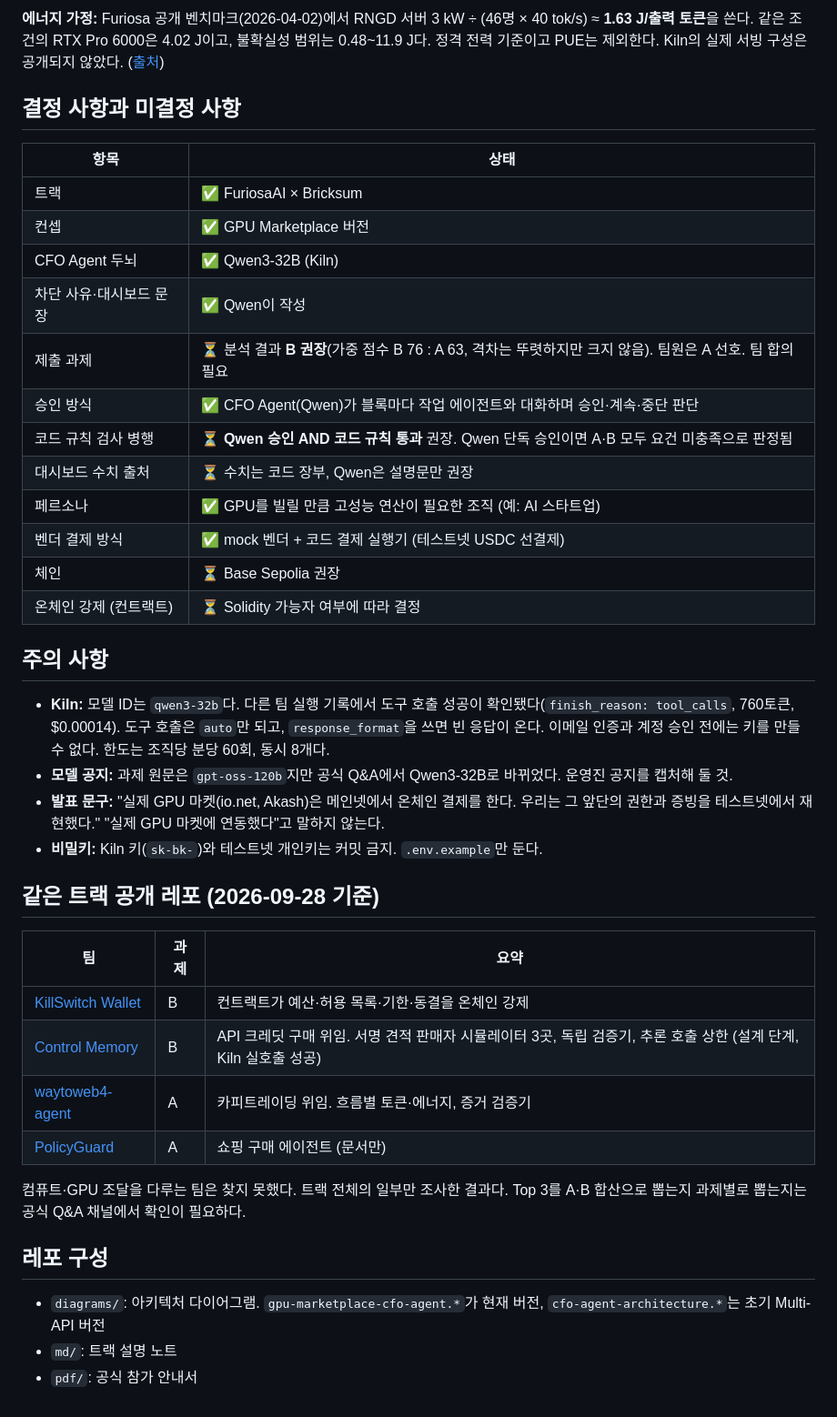
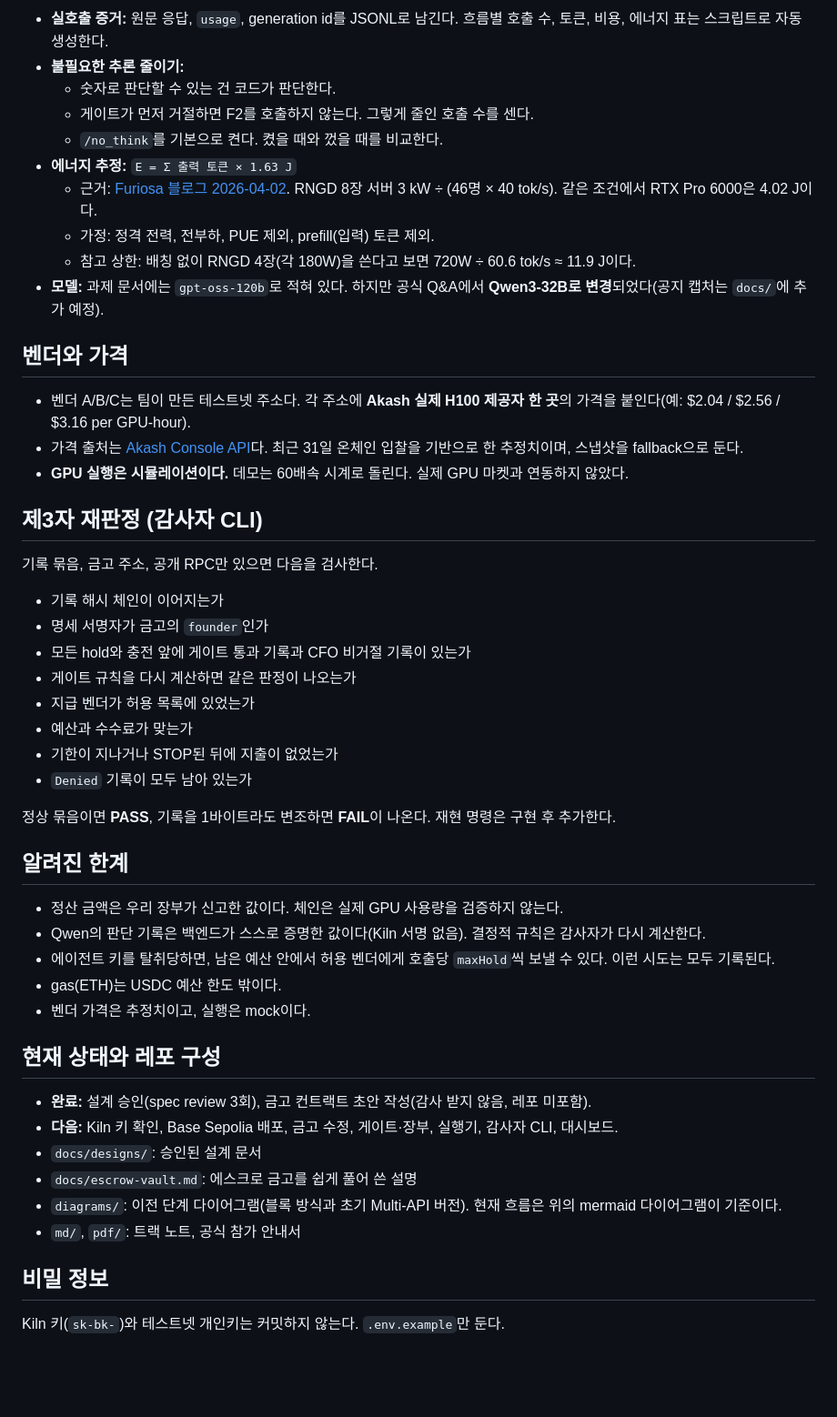
Before and after one commit to Rehgud/GWDC2026, a Markdown page: README.md, the part around one of its changes. Shown at 91% size. Drawn GitHub-style; blank space fills up the shorter version.

```diff
--- a/README.md
+++ b/README.md
@@ -83,43 +100,52 @@ graph TD
 
-**에너지 가정:** Furiosa 공개 벤치마크(2026-04-02)에서 RNGD 서버 3 kW ÷ (46명 × 40 tok/s) ≈ **1.63 J/출력 토큰**을 쓴다. 같은 조건의 RTX Pro 6000은 4.02 J이고, 불확실성 범위는 0.48~11.9 J다. 정격 전력 기준이고 PUE는 제외한다. Kiln의 실제 서빙 구성은 공개되지 않았다. ([출처](https://furiosa.ai/blog/rngd-rtx-pro-6000-real-world-efficiency-benchmark-qwen3))
+- **실호출 증거:** 원문 응답, `usage`, generation id를 JSONL로 남긴다. 흐름별 호출 수, 토큰, 비용, 에너지 표는 스크립트로 자동 생성한다.
+- **불필요한 추론 줄이기:**
+  - 숫자로 판단할 수 있는 건 코드가 판단한다.
+  - 게이트가 먼저 거절하면 F2를 호출하지 않는다. 그렇게 줄인 호출 수를 센다.
+  - `/no_think`를 기본으로 켠다. 켰을 때와 껐을 때를 비교한다.
+- **에너지 추정:** `E = Σ 출력 토큰 × 1.63 J`
+  - 근거: [Furiosa 블로그 2026-04-02](https://furiosa.ai/blog/rngd-rtx-pro-6000-real-world-efficiency-benchmark-qwen3). RNGD 8장 서버 3 kW ÷ (46명 × 40 tok/s). 같은 조건에서 RTX Pro 6000은 4.02 J이다.
+  - 가정: 정격 전력, 전부하, PUE 제외, prefill(입력) 토큰 제외.
+  - 참고 상한: 배칭 없이 RNGD 4장(각 180W)을 쓴다고 보면 720W ÷ 60.6 tok/s ≈ 11.9 J이다.
+- **모델:** 과제 문서에는 `gpt-oss-120b`로 적혀 있다. 하지만 공식 Q&A에서 **Qwen3-32B로 변경**되었다(공지 캡처는 `docs/`에 추가 예정).
 
-## 결정 사항과 미결정 사항
+## 벤더와 가격
 
-| 항목 | 상태 |
-|---|---|
-| 트랙 | ✅ FuriosaAI × Bricksum |
-| 컨셉 | ✅ GPU Marketplace 버전 |
-| CFO Agent 두뇌 | ✅ Qwen3-32B (Kiln) |
-| 차단 사유·대시보드 문장 | ✅ Qwen이 작성 |
-| 제출 과제 | ⏳ 분석 결과 **B 권장**(가중 점수 B 76 : A 63, 격차는 뚜렷하지만 크지 않음). 팀원은 A 선호. 팀 합의 필요 |
-| 승인 방식 | ✅ CFO Agent(Qwen)가 블록마다 작업 에이전트와 대화하며 승인·계속·중단 판단 |
-| 코드 규칙 검사 병행 | ⏳ **Qwen 승인 AND 코드 규칙 통과** 권장. Qwen 단독 승인이면 A·B 모두 요건 미충족으로 판정됨 |
-| 대시보드 수치 출처 | ⏳ 수치는 코드 장부, Qwen은 설명문만 권장 |
-| 페르소나 | ✅ GPU를 빌릴 만큼 고성능 연산이 필요한 조직 (예: AI 스타트업) |
-| 벤더 결제 방식 | ✅ mock 벤더 + 코드 결제 실행기 (테스트넷 USDC 선결제) |
-| 체인 | ⏳ Base Sepolia 권장 |
-| 온체인 강제 (컨트랙트) | ⏳ Solidity 가능자 여부에 따라 결정 |
+- 벤더 A/B/C는 팀이 만든 테스트넷 주소다. 각 주소에 **Akash 실제 H100 제공자 한 곳**의 가격을 붙인다(예: $2.04 / $2.56 / $3.16 per GPU-hour).
+- 가격 출처는 [Akash Console API](https://console-api.akash.network/v1/gpu-prices)다. 최근 31일 온체인 입찰을 기반으로 한 추정치이며, 스냅샷을 fallback으로 둔다.
+- **GPU 실행은 시뮬레이션이다.** 데모는 60배속 시계로 돌린다. 실제 GPU 마켓과 연동하지 않았다.
 
-## 주의 사항
+## 제3자 재판정 (감사자 CLI)
 
-- **Kiln:** 모델 ID는 `qwen3-32b`다. 다른 팀 실행 기록에서 도구 호출 성공이 확인됐다(`finish_reason: tool_calls`, 760토큰, $0.00014). 도구 호출은 `auto`만 되고, `response_format`을 쓰면 빈 응답이 온다. 이메일 인증과 계정 승인 전에는 키를 만들 수 없다. 한도는 조직당 분당 60회, 동시 8개다.
-- **모델 공지:** 과제 원문은 `gpt-oss-120b`지만 공식 Q&A에서 Qwen3-32B로 바뀌었다. 운영진 공지를 캡처해 둘 것.
-- **발표 문구:** "실제 GPU 마켓(io.net, Akash)은 메인넷에서 온체인 결제를 한다. 우리는 그 앞단의 권한과 증빙을 테스트넷에서 재현했다." "실제 GPU 마켓에 연동했다"고 말하지 않는다.
-- **비밀키:** Kiln 키(`sk-bk-`)와 테스트넷 개인키는 커밋 금지. `.env.example`만 둔다.
+기록 묶음, 금고 주소, 공개 RPC만 있으면 다음을 검사한다.
+- 기록 해시 체인이 이어지는가
+- 명세 서명자가 금고의 `founder`인가
+- 모든 hold와 충전 앞에 게이트 통과 기록과 CFO 비거절 기록이 있는가
+- 게이트 규칙을 다시 계산하면 같은 판정이 나오는가
+- 지급 벤더가 허용 목록에 있었는가
+- 예산과 수수료가 맞는가
+- 기한이 지나거나 STOP된 뒤에 지출이 없었는가
+- `Denied` 기록이 모두 남아 있는가
 
-## 같은 트랙 공개 레포 (2026-09-28 기준)
+정상 묶음이면 **PASS**, 기록을 1바이트라도 변조하면 **FAIL**이 나온다. 재현 명령은 구현 후 추가한다.
 
-| 팀 | 과제 | 요약 |
-|---|---|---|
-| [KillSwitch Wallet](https://github.com/rectinajh/killswitch-wallet) | B | 컨트랙트가 예산·허용 목록·기한·동결을 온체인 강제 |
-| [Control Memory](https://github.com/him55710-sudo/Furiosa-x-bricksum) | B | API 크레딧 구매 위임. 서명 견적 판매자 시뮬레이터 3곳, 독립 검증기, 추론 호출 상한 (설계 단계, Kiln 실호출 성공) |
-| [waytoweb4-agent](https://github.com/leafjava/waytoweb4-Agent) | A | 카피트레이딩 위임. 흐름별 토큰·에너지, 증거 검증기 |
-| [PolicyGuard](https://github.com/heheboi1972/hackathon-seoul-2026) | A | 쇼핑 구매 에이전트 (문서만) |
+## 알려진 한계
 
-컴퓨트·GPU 조달을 다루는 팀은 찾지 못했다. 트랙 전체의 일부만 조사한 결과다. Top 3를 A·B 합산으로 뽑는지 과제별로 뽑는지는 공식 Q&A 채널에서 확인이 필요하다.
+- 정산 금액은 우리 장부가 신고한 값이다. 체인은 실제 GPU 사용량을 검증하지 않는다.
+- Qwen의 판단 기록은 백엔드가 스스로 증명한 값이다(Kiln 서명 없음). 결정적 규칙은 감사자가 다시 계산한다.
+- 에이전트 키를 탈취당하면, 남은 예산 안에서 허용 벤더에게 호출당 `maxHold`씩 보낼 수 있다. 이런 시도는 모두 기록된다.
+- gas(ETH)는 USDC 예산 한도 밖이다.
+- 벤더 가격은 추정치이고, 실행은 mock이다.
 
-## 레포 구성
+## 현재 상태와 레포 구성
 
-- `diagrams/`: 아키텍처 다이어그램. `gpu-marketplace-cfo-agent.*`가 현재 버전, `cfo-agent-architecture.*`는 초기 Multi-API 버전
-- `md/`: 트랙 설명 노트
-- `pdf/`: 공식 참가 안내서
+- **완료:** 설계 승인(spec review 3회), 금고 컨트랙트 초안 작성(감사 받지 않음, 레포 미포함).
+- **다음:** Kiln 키 확인, Base Sepolia 배포, 금고 수정, 게이트·장부, 실행기, 감사자 CLI, 대시보드.
+- `docs/designs/`: 승인된 설계 문서
+- `docs/escrow-vault.md`: 에스크로 금고를 쉽게 풀어 쓴 설명
+- `diagrams/`: 이전 단계 다이어그램(블록 방식과 초기 Multi-API 버전). 현재 흐름은 위의 mermaid 다이어그램이 기준이다.
+- `md/`, `pdf/`: 트랙 노트, 공식 참가 안내서
+
+## 비밀 정보
+
+Kiln 키(`sk-bk-`)와 테스트넷 개인키는 커밋하지 않는다. `.env.example`만 둔다.
```
Also changed, not shown: other parts of README.md (+79 -62 lines).
